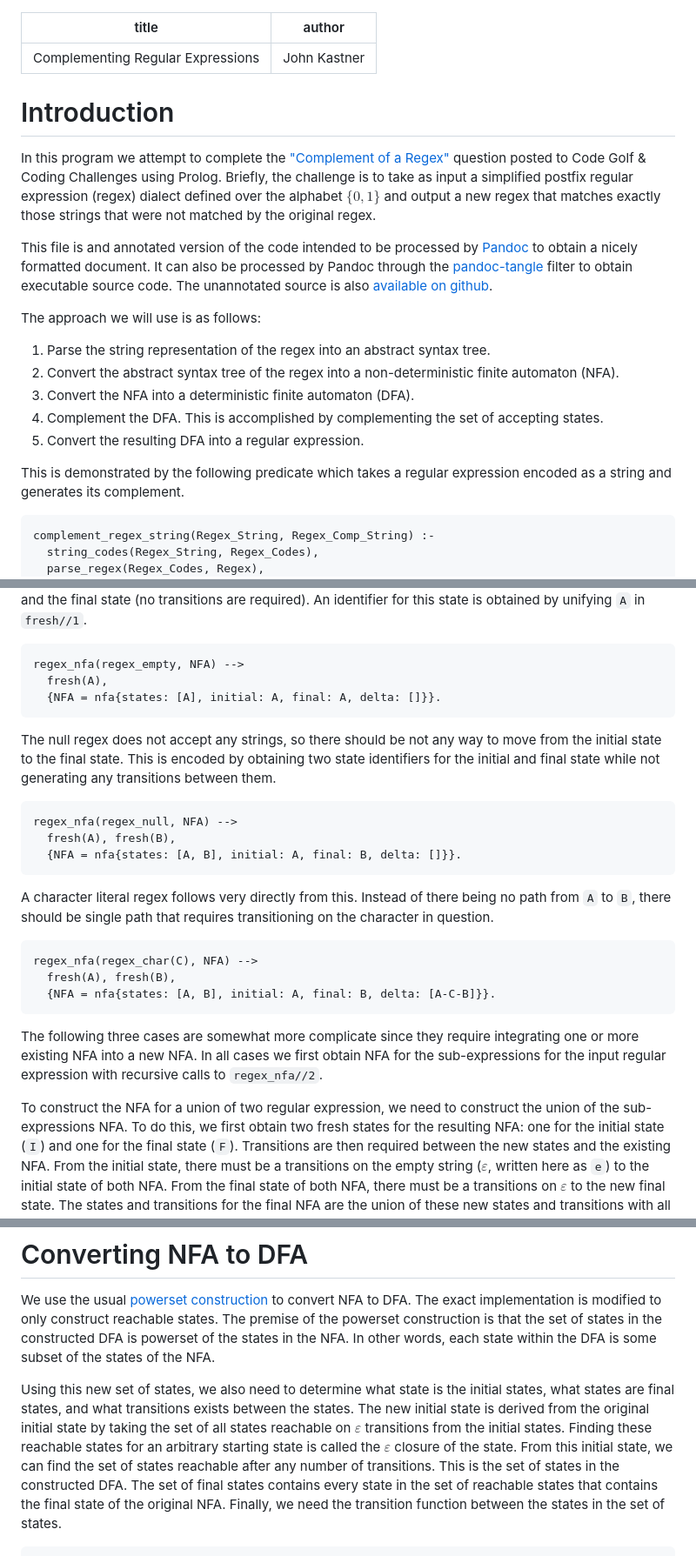
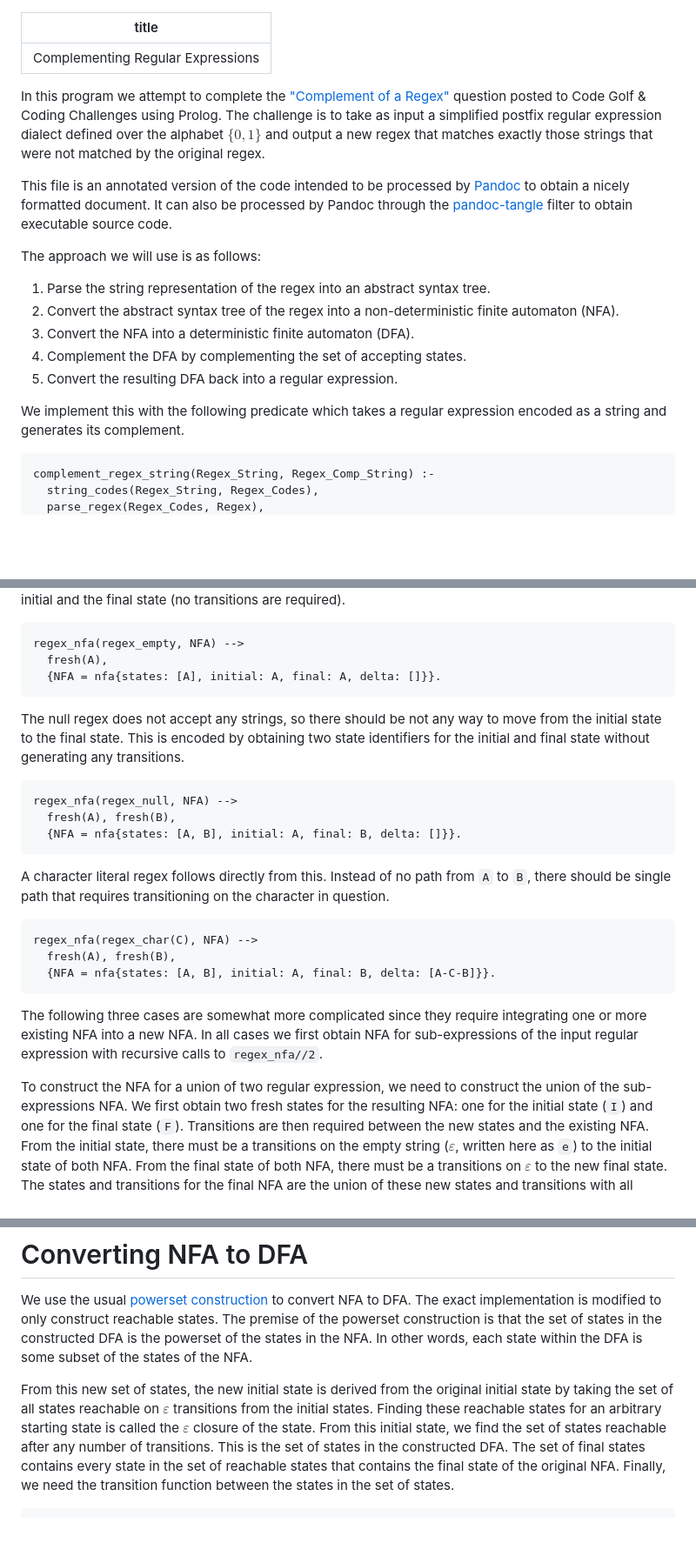
Before and after one commit to john-h-kastner/regex-complement-prolog, a Markdown page: regex.md, 3 parts joined by grey strips. Shown at 87% size. GitHub-like rendering; blank space fills up the shorter version.

````diff
--- a/regex.md
+++ b/regex.md
@@ -1,20 +1,16 @@
 ---
 title: Complementing Regular Expressions
-author: John Kastner
 ---
 
-# Introduction
-
 In this program we attempt to complete the ["Complement of a Regex"][1]
-question posted to Code Golf & Coding Challenges using Prolog. Briefly, the
-challenge is to take as input a simplified postfix regular expression (regex)
-dialect defined  over the alphabet $\{0,1\}$ and output a new regex that
+question posted to Code Golf & Coding Challenges using Prolog. The
+challenge is to take as input a simplified postfix regular expression
+dialect defined over the alphabet $\{0,1\}$ and output a new regex that
 matches exactly those strings that were not matched by the original regex.
 
-This file is and annotated version of the code intended to be processed by
+This file is an annotated version of the code intended to be processed by
 [Pandoc][6] to obtain a nicely formatted document. It can also be processed by
 Pandoc through the [pandoc-tangle][7] filter to obtain executable source code.
-The unannotated source is also [available on github][8].
 
 The approach we will use is as follows:
 
@@ -22,11 +18,10 @@ The approach we will use is as follows:
 2. Convert the abstract syntax tree of the regex into a non-deterministic
    finite automaton (NFA).
 3. Convert the NFA into a deterministic finite automaton (DFA).
-4. Complement the DFA. This is accomplished by complementing the set of
-   accepting states.
-5. Convert the resulting DFA into a regular expression.
+4. Complement the DFA by complementing the set of accepting states.
+5. Convert the resulting DFA back into a regular expression.
 
-This is demonstrated by the following predicate which takes a regular expression
+We implement this with the following predicate which takes a regular expression
 encoded as a string and generates its complement.
 
 ```{.prolog file=regex.pl}
@@ -166,6 +161,5 @@ null regular expression. NFA constructed for the empty regular expression is
 an NFA with exactly one state that is both the initial and the final state
-(no transitions are required). An identifier for this state is obtained by
-unifying `A` in `fresh//1`.
+(no transitions are required).
 
 ```{.prolog file=regex.pl}
 regex_nfa(regex_empty, NFA) -->
@@ -175,8 +169,8 @@ regex_nfa(regex_empty, NFA) -->
 
 The null regex does not accept any strings, so there should be not any way to move
 from the initial state to the final state. This is encoded by obtaining two
-state identifiers for the initial and final state while not generating any
-transitions between them.
+state identifiers for the initial and final state without generating any
+transitions.
 
 ```{.prolog file=regex.pl}
 regex_nfa(regex_null, NFA) -->
@@ -184,9 +178,8 @@ regex_nfa(regex_null, NFA) -->
   {NFA = nfa{states: [A, B], initial: A, final: B, delta: []}}.
 ```
 
-A character literal regex follows very directly from this. Instead of there
-being no path from `A` to `B`, there should be single path that requires
-transitioning on the character in question.
+A character literal regex follows directly from this. Instead of no path from `A` to `B`,
+there should be single path that requires transitioning on the character in question.
 
 ```{.prolog file=regex.pl}
 regex_nfa(regex_char(C), NFA) -->
@@ -194,13 +187,13 @@ regex_nfa(regex_char(C), NFA) -->
   {NFA = nfa{states: [A, B], initial: A, final: B, delta: [A-C-B]}}.
 ```
 
-The following three cases are somewhat more complicate since they require
+The following three cases are somewhat more complicated since they require
 integrating one or more existing NFA into a new NFA. In all cases we first
-obtain NFA for the sub-expressions for the input regular expression with
+obtain NFA for sub-expressions of the input regular expression with
 recursive calls to `regex_nfa//2`.
 
 To construct the NFA for a union of two regular expression, we need to
-construct the union of the sub-expressions NFA. To do this, we first obtain
+construct the union of the sub-expressions NFA. We first obtain
 two fresh states for the resulting NFA: one for the initial state (`I`) and one
 for the final state (`F`). Transitions are then required between the new states
 and the existing NFA. From the initial state, there must be a transitions on
@@ -273,16 +266,14 @@ regex_nfa(Regex, NFA) :-
 We use the usual [powerset construction][4] to convert NFA to DFA. The exact
 implementation is modified to only construct reachable states. The premise of
 the powerset construction is that the set of states in the constructed DFA is
-powerset of the states in the NFA. In other words, each state within the DFA is
+the powerset of the states in the NFA. In other words, each state within the DFA is
 some subset of the states of the NFA.
 
-Using this new set of states, we also need to determine what state is the
-initial states, what states are final states, and what
-transitions exists between the states.  The new initial state is derived from
+From this new set of states, the new initial state is derived from
 the original initial state by taking the set of all states reachable on
 $\varepsilon$ transitions from the initial states. Finding these reachable
 states for an arbitrary starting state is called the $\varepsilon$ closure of
-the state.  From this initial state, we can find the set of states reachable
+the state.  From this initial state, we find the set of states reachable
 after any number of transitions. This is the set of states in the constructed
 DFA.  The set of final states contains every state in the set of reachable
 states that contains the final state of the original NFA.  Finally, we need the
````
Also changed, not shown: other parts of regex.md (+26 -26 lines).
